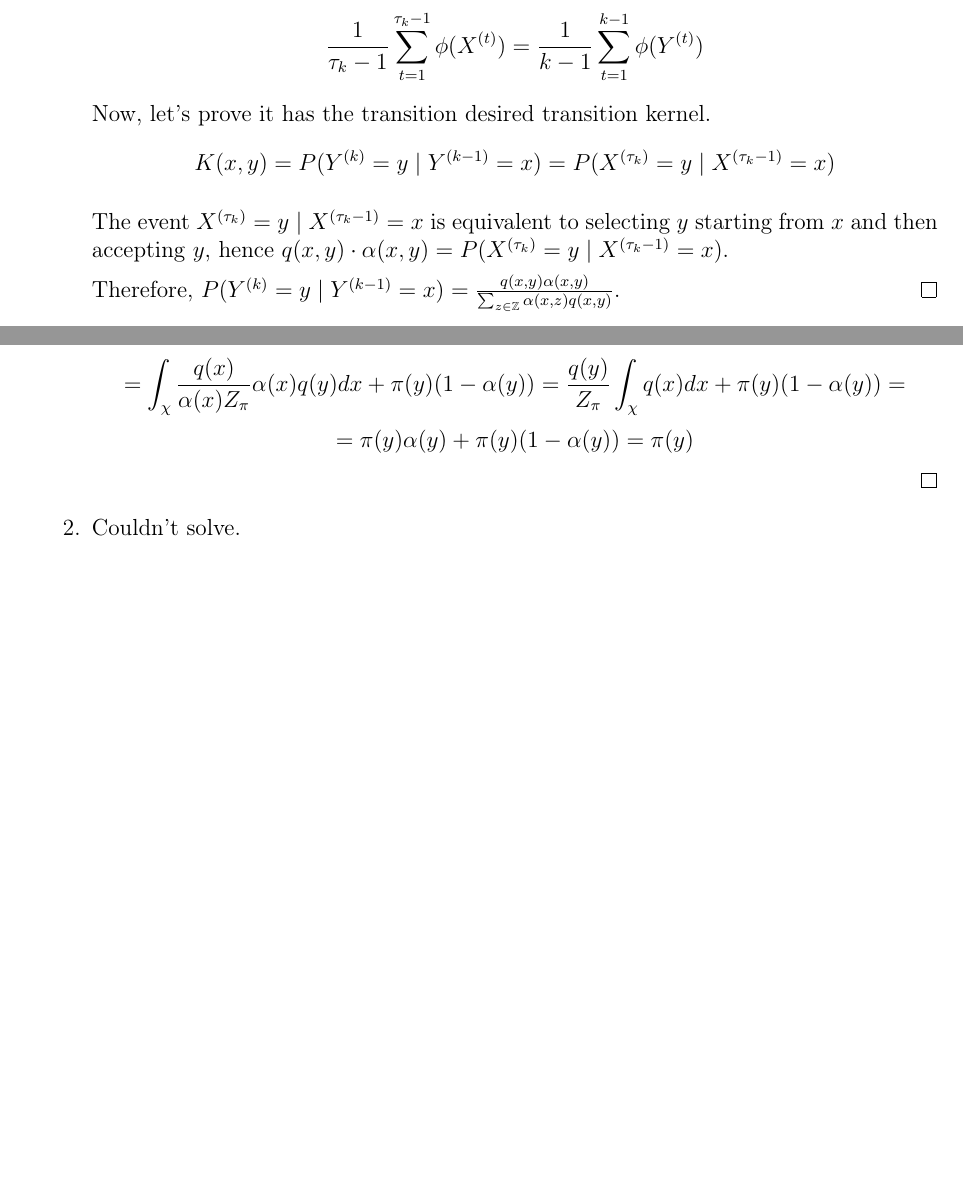
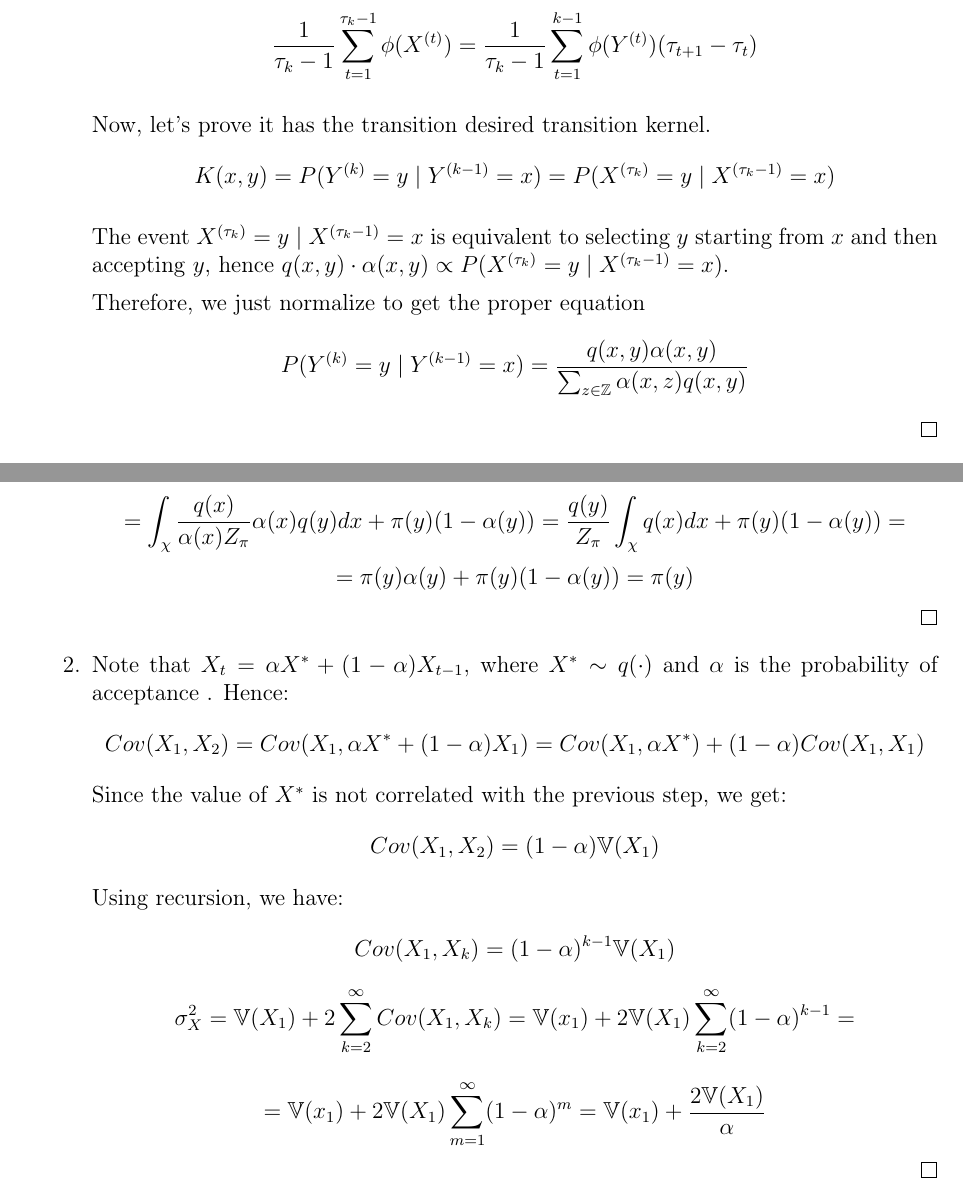
Before and after one commit to davibarreira/Computational_Statistics, a LaTeX problem sheet (Exercises2/ExercisesSheet2.tex): two parts of pages 4 and 6 of 11 before the commit and two parts of pages 5 and 6 of 11 after it, joined at a grey line, cut so that both start at the same text, the shorter picture padded with empty space. Compiled offline with pdfLaTeX.

Commit message:
Correcao da questao 2.4 e fiz questao 3.2

```diff
--- a/Exercises2/ExercisesSheet2.tex
+++ b/Exercises2/ExercisesSheet2.tex
@@ -253,7 +275,10 @@ Note that $Y^{(k)} = X^{(\tau_k)}$, hence:
 $$
 \frac{1}{\tau_k - 1} \sum_{t=1}^{\tau_k-1} \phi(X^{(t)}) =
-\frac{1}{k - 1} \sum_{t=1}^{k-1} \phi(Y^{(t)})
+\frac{1}{\tau_k - 1} \sum_{t=1}^{k-1} \phi(Y^{(t)})
+(\tau_{t+1} - \tau_{t})
 $$
+
+
 Now, let's prove it has the transition desired transition kernel.
 $$
 K(x,y) = P(Y^{(k)}= y \mid Y^{(k-1)}=x) =
@@ -262,10 +287,11 @@ $$
 
 The event $X^{(\tau_k)}=y \mid X^{(\tau_k -1)}=x$ is equivalent
 to selecting $y$ starting from $x$ and then accepting $y$, hence
-$q(x,y)\cdot \alpha(x,y) = P(X^{(\tau_k)}=y \mid X^{(\tau_k -1)}=x)$.
+$q(x,y)\cdot \alpha(x,y) \propto P(X^{(\tau_k)}=y \mid X^{(\tau_k -1)}=x)$.
 
-Therefore, $P(Y^{(k)}= y \mid Y^{(k-1)}=x) =
-\frac{q(x,y)\alpha(x,y)}{\sum_{z \in \mathbb Z}\alpha(x,z)q(x,y)} $.
+Therefore, we just normalize to get the proper equation
+$$P(Y^{(k)}= y \mid Y^{(k-1)}=x) =
+\frac{q(x,y)\alpha(x,y)}{\sum_{z \in \mathbb Z}\alpha(x,z)q(x,y)}$$
 \qed
 
 \item Let's show that
@@ -320,7 +346,32 @@ $$
 $$
 \qed
 
-\item Couldn't solve.
+\item Note that $X_t = \alpha X^* + (1-\alpha)X_{t-1}$, where
+$X^* \sim q(\cdot)$ and $\alpha$ is the probability of acceptance
+. Hence:
+$$
+Cov(X_1,X_2) = Cov(X_1,\alpha X^* + (1-\alpha)X_{1})=
+Cov(X_1,\alpha X^*) + (1-\alpha)Cov(X_1,X_1)
+$$
+Since the value of $X^*$ is not correlated with the previous step,
+we get:
+$$Cov(X_1,X_2) = (1-\alpha) \mathbb V(X_1)$$
+Using recursion, we have:
+$$Cov(X_1,X_k) = (1-\alpha)^{k-1} \mathbb V(X_1)$$
+$$
+\sigma_X^2 = \mathbb V(X_1) + 2\sum_{k=2}^\infty Cov(X_1,X_k)=
+\mathbb V(x_1) + 2\mathbb V(X_1)
+\sum_{k=2}^\infty (1-\alpha)^{k-1}=
+$$
+
+$$
+=
+\mathbb V(x_1) + 2\mathbb V(X_1)
+\sum_{m=1}^\infty (1-\alpha)^{m}=
+\mathbb V(x_1) + \frac{2\mathbb V(X_1)}{\alpha}
+$$
+\qed
+
 
 \end{enumerate}
 
```
Also changed, not shown: Exercises2/ExercisesSheet2.pdf, Exercises2/images/Ex6.png, Exercises2/ExercisesSheet2.tex (24 more changed lines), 1 other file.
